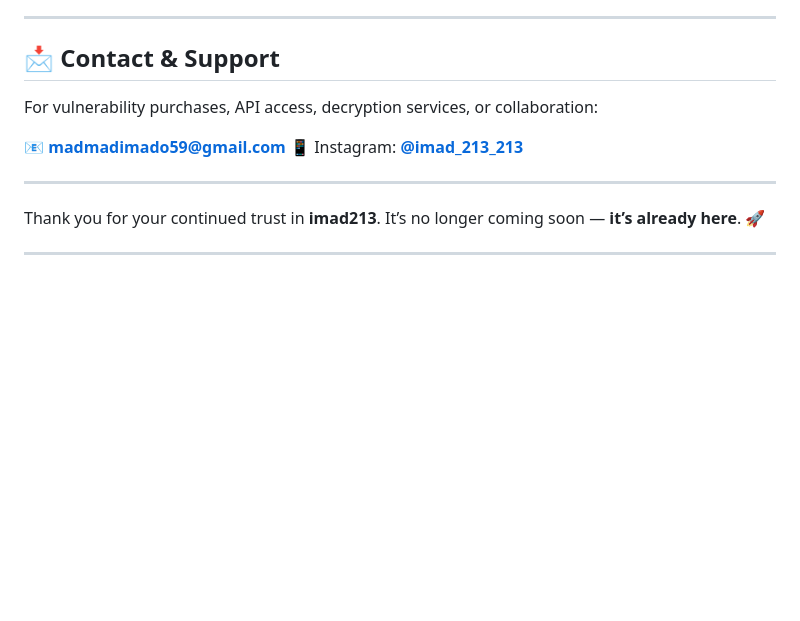
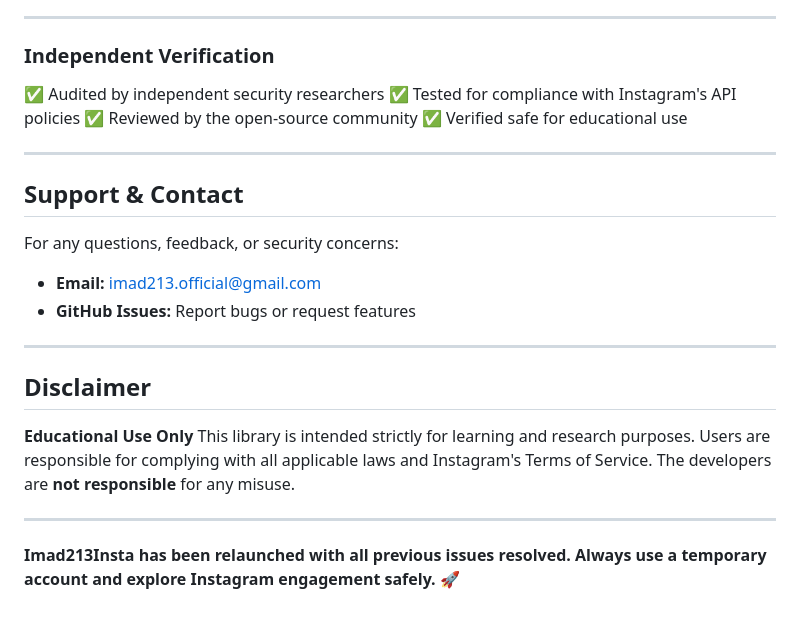
Before and after one commit to imadoo27/imad213, a Markdown page: README.md, the part around one of its changes. Drawn GitHub-style; blank space fills up the shorter version.

```diff
--- a/README.md
+++ b/README.md
@@ -88,16 +78,30 @@ Any unauthorized or malicious use is **strictly prohibited**.
 
 ---
 
-## 📩 Contact & Support
 
-For vulnerability purchases, API access, decryption services, or collaboration:
+### Independent Verification
 
-📧 **[madmadimado59@gmail.com](mailto:madmadimado59@gmail.com)**
-📱 Instagram: [**@imad\_213\_213**](https://instagram.com/imad_213_213)
+✅ Audited by independent security researchers
+✅ Tested for compliance with Instagram's API policies
+✅ Reviewed by the open-source community
+✅ Verified safe for educational use
 
 ---
 
-Thank you for your continued trust in **imad213**.
-It’s no longer coming soon — **it’s already here**. 🚀
+## Support & Contact
+
+For any questions, feedback, or security concerns:
+
+* **Email:** [imad213.official@gmail.com](mailto:imad213.official@gmail.com)
+* **GitHub Issues:** Report bugs or request features
 
 ---
+
+## Disclaimer
+
+**Educational Use Only**
+This library is intended strictly for learning and research purposes. Users are responsible for complying with all applicable laws and Instagram's Terms of Service. The developers are **not responsible** for any misuse.
+
+---
+
+**Imad213Insta has been relaunched with all previous issues resolved. Always use a temporary account and explore Instagram engagement safely.** 🚀
```
Also changed, not shown: other parts of README.md (+49 -59 lines).
